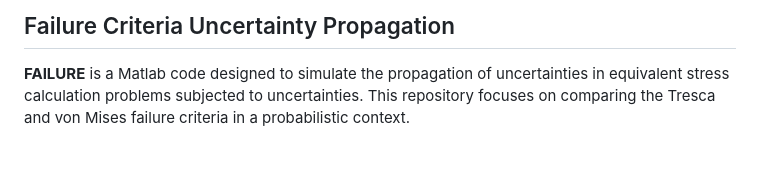
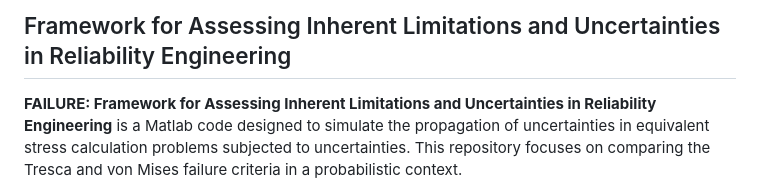
Before and after one commit to americocunhajr/FAILURE, a Markdown page: README.md, the part around the change. Drawn GitHub-style; blank space fills up the shorter version.

```diff
--- a/README.md
+++ b/README.md
@@ -1,6 +1,6 @@
-## Failure Criteria Uncertainty Propagation
+## Framework for Assessing Inherent Limitations and Uncertainties in Reliability Engineering
 
-**FAILURE** is a Matlab code designed to simulate the propagation of uncertainties in equivalent stress calculation problems subjected to uncertainties. This repository focuses on comparing the Tresca and von Mises failure criteria in a probabilistic context.
+**FAILURE: Framework for Assessing Inherent Limitations and Uncertainties in Reliability Engineering** is a Matlab code designed to simulate the propagation of uncertainties in equivalent stress calculation problems subjected to uncertainties. This repository focuses on comparing the Tresca and von Mises failure criteria in a probabilistic context.
 
 <p align="center">
 <img src="logo/FailureTheory.png" width="60%">
```
